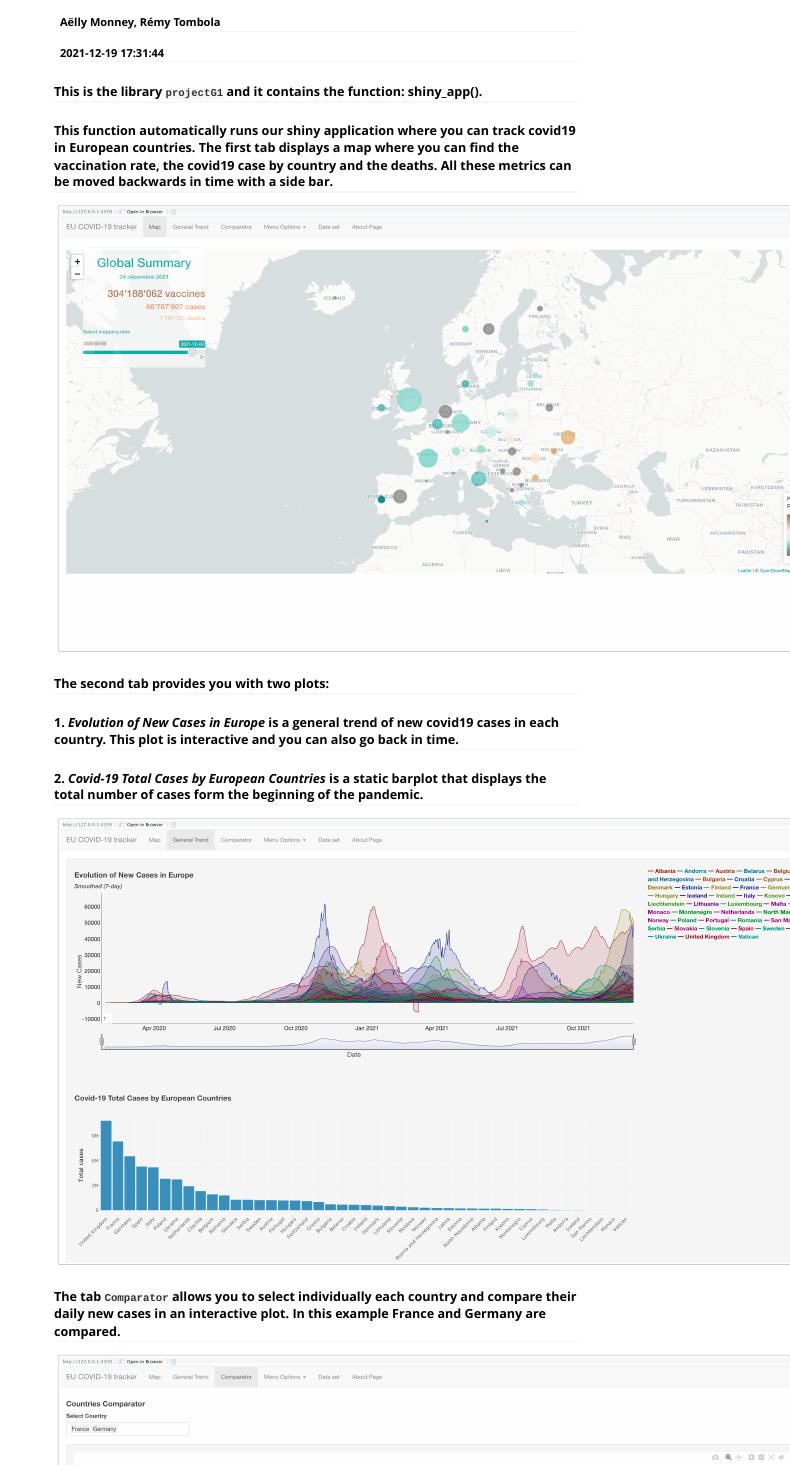
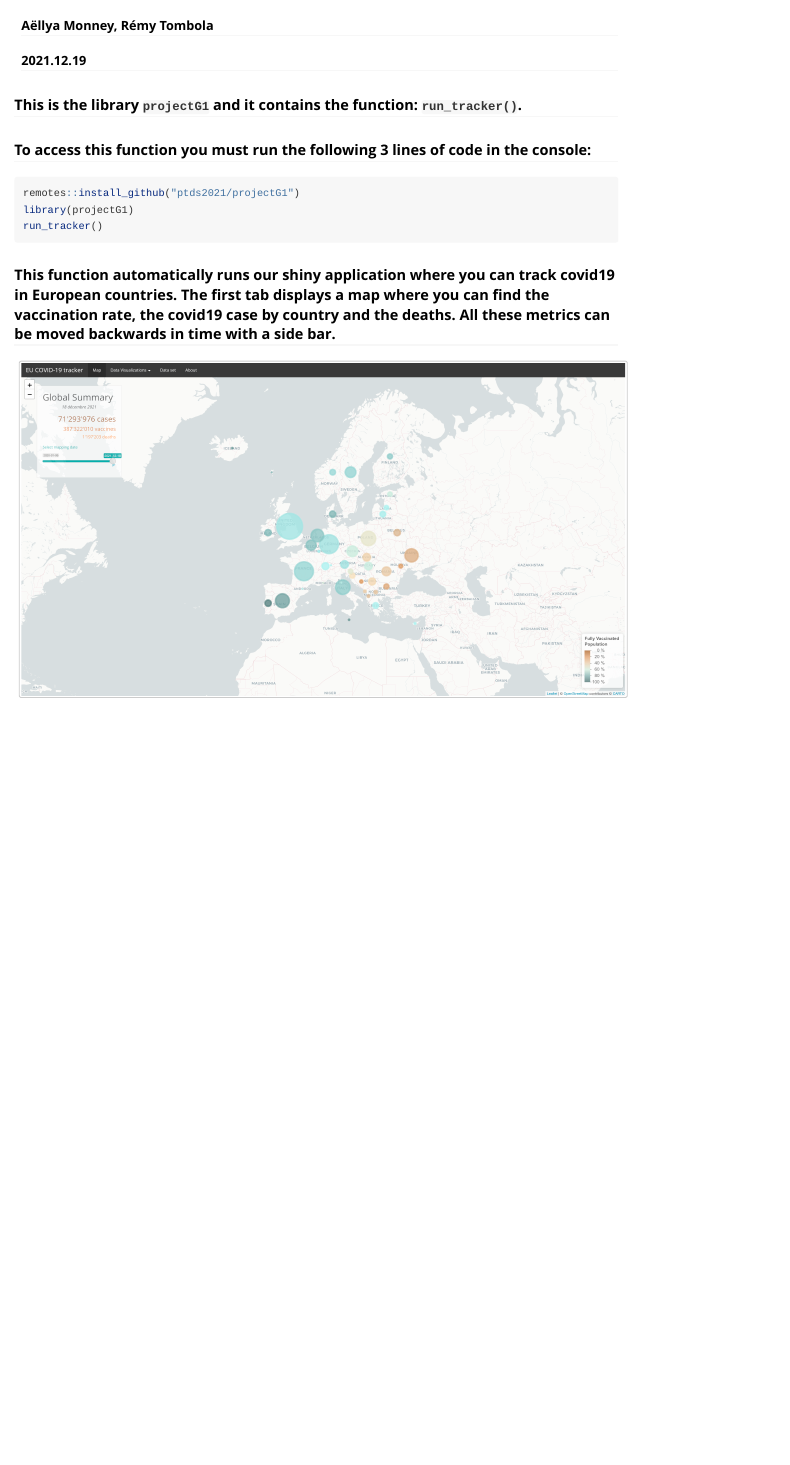
Before and after one commit to ptds2021/projectG1, an R Markdown document (vignettes/demo.Rmd): the page in a window 1100 px wide, from 50 px down before the commit and from 60 px down after it, so that both start at the same text. Rendered offline with R 4.5, knitr and Pandoc, with nearby package versions.

Commit message:
update vignette

````diff
--- a/vignettes/demo.Rmd
+++ b/vignettes/demo.Rmd
@@ -1,13 +1,20 @@
 ---
 title: "projectG1"
-author: Aëlly Monney, Rémy Tombola
-date: "`r Sys.time()`"
+author: Aëllya Monney, Rémy Tombola
+date: "2021.12.19"
 output: rmarkdown::html_vignette
 vignette: >
   %\VignetteIndexEntry{demo}
   %\VignetteEngine{knitr::rmarkdown}
   %\VignetteEncoding{UTF-8}
 ---
-###  This is the library `projectG1` and it contains the function: **shiny_app()**.
+###  This is the library `projectG1` and it contains the function: `run_tracker()`.
+
+### To access this function you must run the following 3 lines of code in the console:
+```{r, eval=FALSE}
+remotes::install_github("ptds2021/projectG1")
+library(projectG1)
+run_tracker()
+```
 
 ### This function automatically runs our shiny application where you can track covid19 in European countries. The first tab displays a map where you can find the vaccination rate, the covid19 case by country and the deaths. All these metrics can be moved backwards in time with a side bar.
@@ -15,7 +21,3 @@ vignette: >
 
-### The second tab provides you with two plots:
-### 1. *Evolution of New Cases in Europe* is a general trend of new covid19 cases in each country. This plot is interactive and you can also go back in time.
-### 2. *Covid-19 Total Cases by European Countries* is a static barplot that displays the total number of            cases form the beginning of the pandemic.
-![](demo2.png){width=150%}
+<center>
 
-### The tab `Comparator` allows you to select individually each country and compare their daily new cases in an interactive plot. In this example France and Germany are compared.
@@ -23 +25,2 @@ vignette: >
 
+</center>
````
Also changed, not shown: vignettes/demo1.png, vignettes/demo2.png (deleted), vignettes/demo3.png (deleted), vignettes/demo4.png (deleted), vignettes/demo.Rmd (4 more changed lines), 3 other files.
